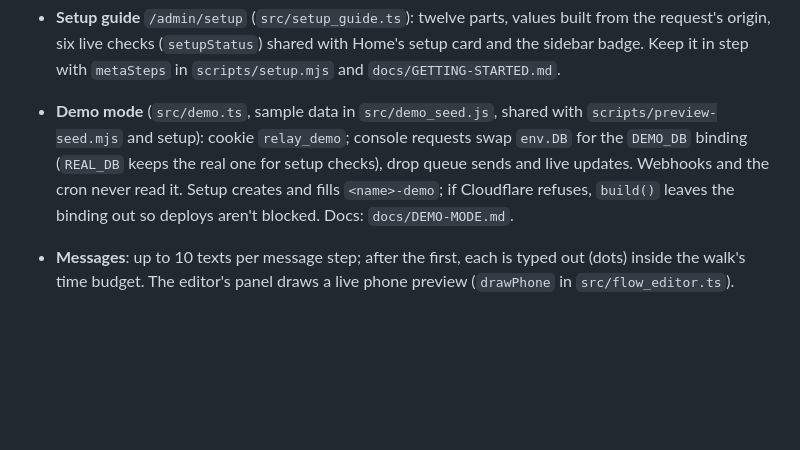
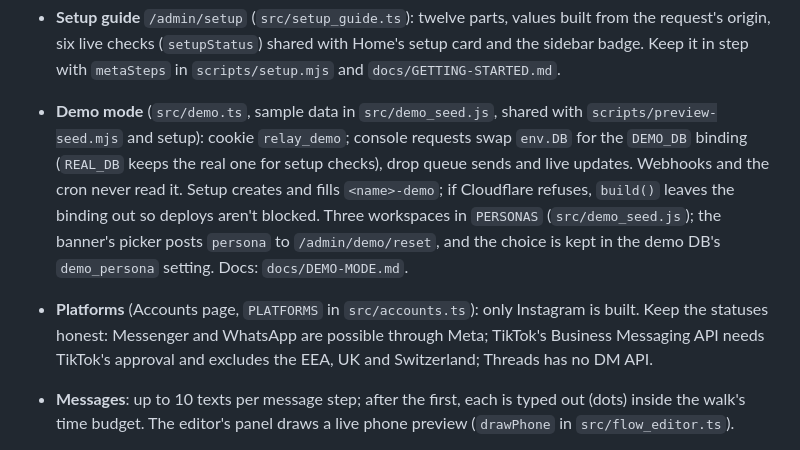
Before and after one commit to abrhamhabtu/relay-manychat-clone, a Markdown page: CLAUDE.md, the part around the change. GitHub-like rendering; blank space fills up the shorter version.

```diff
--- a/CLAUDE.md
+++ b/CLAUDE.md
@@ -60,7 +60,8 @@ The shell (`page()` in `src/admin.ts`, CSS in `src/theme.ts`): a sidebar with Ho
 
 - **Growth** `/admin/growth` (`src/growth.ts`, `migrations/growth.sql`): cron `followers` writes one `follower_snapshots` row per UTC day (refreshed every 3h); cron `follow checks` reads `is_user_follow_business` for people an automation reached in the last 21 days (25 per run; first check sets `follow_first`, a later 0→1 sets `follows_at`). Account and post insights need the `instagram_business_manage_insights` scope (in `SCOPES`; installs connected before it must reconnect) and are cached 3h in setting `growth_cache`. The preview seeds a sample cache.
 - **Setup guide** `/admin/setup` (`src/setup_guide.ts`): twelve parts, values built from the request's origin, six live checks (`setupStatus`) shared with Home's setup card and the sidebar badge. Keep it in step with `metaSteps` in `scripts/setup.mjs` and `docs/GETTING-STARTED.md`.
-- **Demo mode** (`src/demo.ts`, sample data in `src/demo_seed.js`, shared with `scripts/preview-seed.mjs` and setup): cookie `relay_demo`; console requests swap `env.DB` for the `DEMO_DB` binding (`REAL_DB` keeps the real one for setup checks), drop queue sends and live updates. Webhooks and the cron never read it. Setup creates and fills `<name>-demo`; if Cloudflare refuses, `build()` leaves the binding out so deploys aren't blocked. Docs: `docs/DEMO-MODE.md`.
+- **Demo mode** (`src/demo.ts`, sample data in `src/demo_seed.js`, shared with `scripts/preview-seed.mjs` and setup): cookie `relay_demo`; console requests swap `env.DB` for the `DEMO_DB` binding (`REAL_DB` keeps the real one for setup checks), drop queue sends and live updates. Webhooks and the cron never read it. Setup creates and fills `<name>-demo`; if Cloudflare refuses, `build()` leaves the binding out so deploys aren't blocked. Three workspaces in `PERSONAS` (`src/demo_seed.js`); the banner's picker posts `persona` to `/admin/demo/reset`, and the choice is kept in the demo DB's `demo_persona` setting. Docs: `docs/DEMO-MODE.md`.
+- **Platforms** (Accounts page, `PLATFORMS` in `src/accounts.ts`): only Instagram is built. Keep the statuses honest: Messenger and WhatsApp are possible through Meta; TikTok's Business Messaging API needs TikTok's approval and excludes the EEA, UK and Switzerland; Threads has no DM API.
 - **Messages**: up to 10 texts per message step; after the first, each is typed out (dots) inside the walk's time budget. The editor's panel draws a live phone preview (`drawPhone` in `src/flow_editor.ts`).
 - **⌘K palette**: `relayPalette()` and `RELAY_CMDS` in the `HEAD` script of `src/theme.ts`.
 
```
Also changed, not shown: README.md (+3 -2 lines), docs/DEMO-MODE.md (+15 -2 lines), assets/screenshots/accounts.png, assets/screenshots/demo.png, assets/screenshots/editor.png, assets/screenshots/home.png, assets/screenshots/mobile.png, 8 other files.
